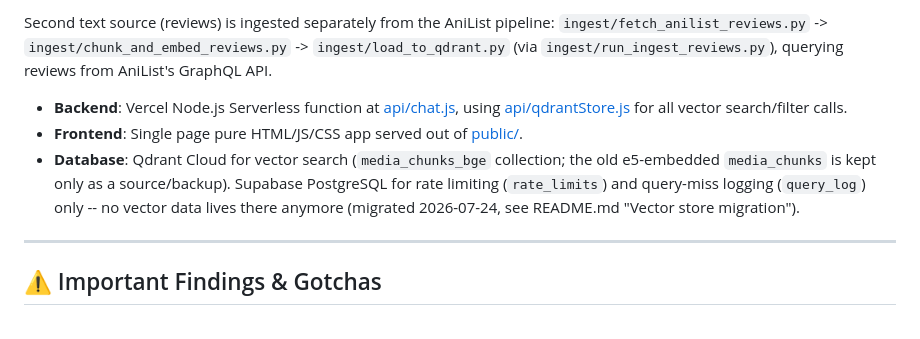
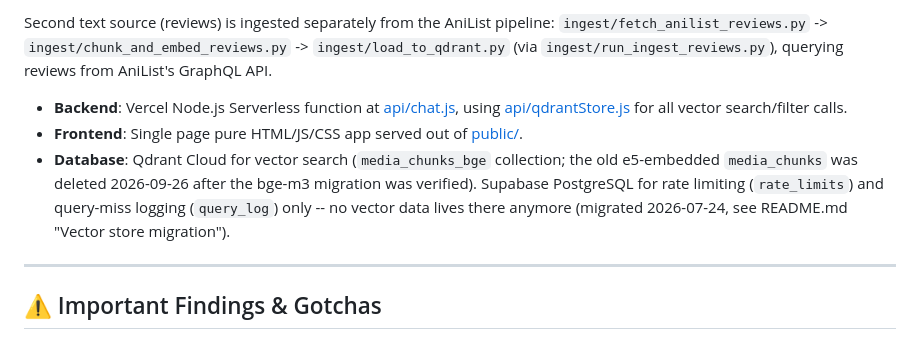
Before and after one commit to sandeepparmar3006/senpai, a Markdown page: CLAUDE.md, the part around the change. Drawn GitHub-style.

Commit message:
Update CLAUDE.md: old e5 collection is deleted, not kept as backup
Co-Authored-By: Claude Sonnet 5 <noreply@anthropic.com>

```diff
--- a/CLAUDE.md
+++ b/CLAUDE.md
@@ -29,7 +29,7 @@ Second text source (reviews) is ingested separately from the AniList pipeline: `
 
 * **Backend**: Vercel Node.js Serverless function at [api/chat.js](file:///Users/sandeepparmar/.claude/projects/senpai/api/chat.js), using [api/qdrantStore.js](file:///Users/sandeepparmar/.claude/projects/senpai/api/qdrantStore.js) for all vector search/filter calls.
 * **Frontend**: Single page pure HTML/JS/CSS app served out of [public/](file:///Users/sandeepparmar/.claude/projects/senpai/public/).
-* **Database**: Qdrant Cloud for vector search (`media_chunks_bge` collection; the old e5-embedded `media_chunks` is kept only as a source/backup). Supabase PostgreSQL for rate limiting (`rate_limits`) and query-miss logging (`query_log`) only -- no vector data lives there anymore (migrated 2026-07-24, see README.md "Vector store migration").
+* **Database**: Qdrant Cloud for vector search (`media_chunks_bge` collection; the old e5-embedded `media_chunks` was deleted 2026-09-26 after the bge-m3 migration was verified). Supabase PostgreSQL for rate limiting (`rate_limits`) and query-miss logging (`query_log`) only -- no vector data lives there anymore (migrated 2026-07-24, see README.md "Vector store migration").
 
 ---
 
```
